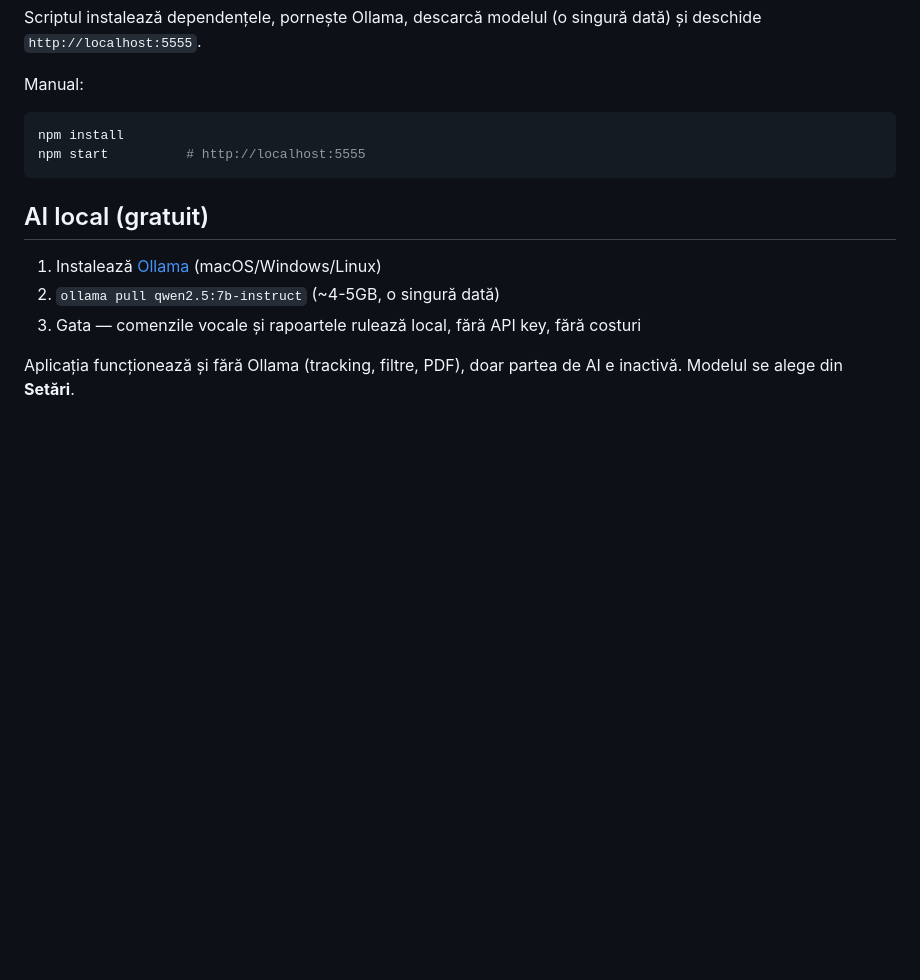
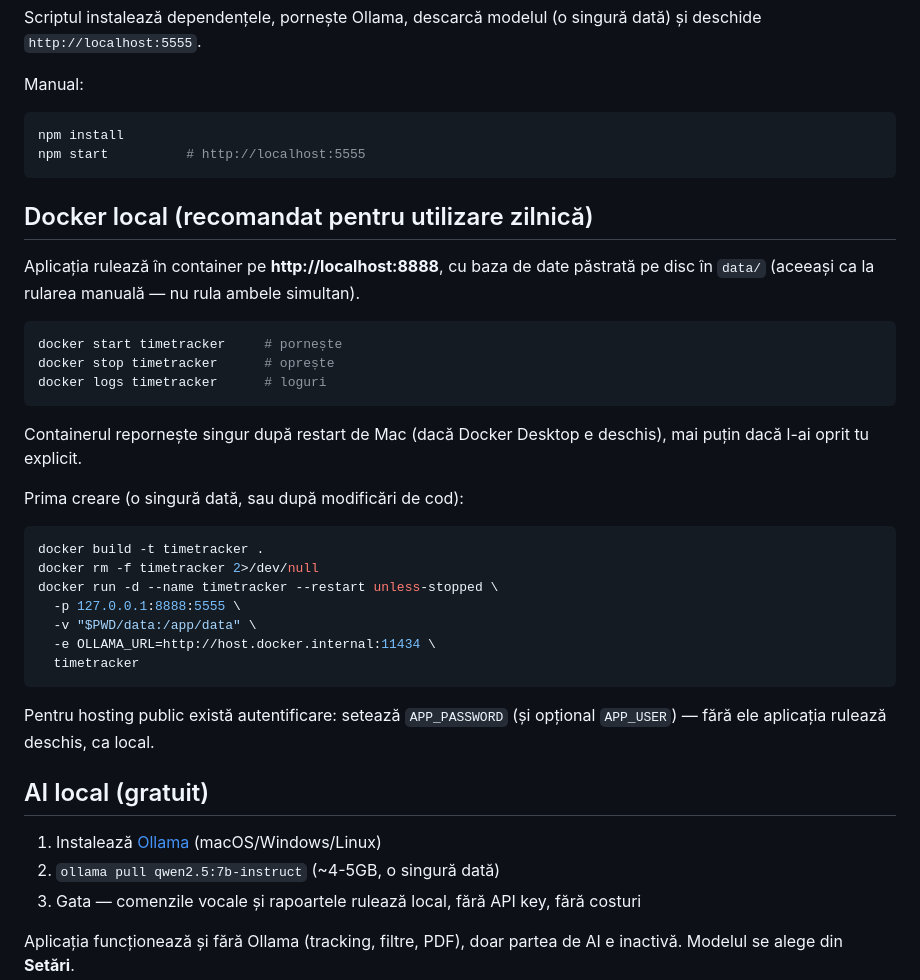
Before and after one commit to girzsebastian/timetracker-pro, a Markdown page: README.md, the part around the change. Rendered like a GitHub page; blank space fills up the shorter version.

Commit message:
README: instrucțiuni rulare în Docker local pe :8888
Co-Authored-By: Claude Fable 5 <noreply@anthropic.com>

````diff
--- a/README.md
+++ b/README.md
@@ -17,6 +17,31 @@ Manual:
 npm install
 npm start          # http://localhost:5555
 ```
+
+## Docker local (recomandat pentru utilizare zilnică)
+
+Aplicația rulează în container pe **http://localhost:8888**, cu baza de date păstrată pe disc în `data/` (aceeași ca la rularea manuală — nu rula ambele simultan).
+
+```bash
+docker start timetracker     # pornește
+docker stop timetracker      # oprește
+docker logs timetracker      # loguri
+```
+
+Containerul repornește singur după restart de Mac (dacă Docker Desktop e deschis), mai puțin dacă l-ai oprit tu explicit.
+
+Prima creare (o singură dată, sau după modificări de cod):
+```bash
+docker build -t timetracker .
+docker rm -f timetracker 2>/dev/null
+docker run -d --name timetracker --restart unless-stopped \
+  -p 127.0.0.1:8888:5555 \
+  -v "$PWD/data:/app/data" \
+  -e OLLAMA_URL=http://host.docker.internal:11434 \
+  timetracker
+```
+
+Pentru hosting public există autentificare: setează `APP_PASSWORD` (și opțional `APP_USER`) — fără ele aplicația rulează deschis, ca local.
 
 ## AI local (gratuit)
 
````
